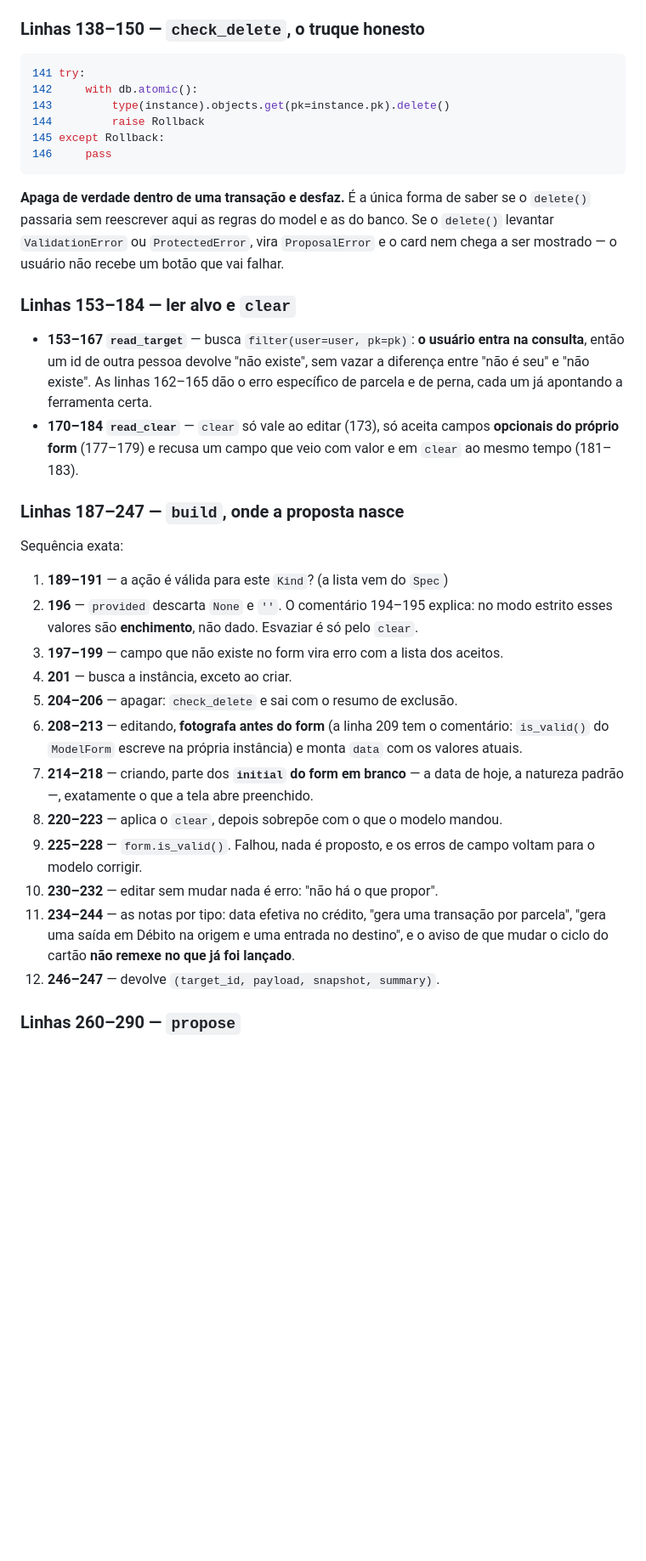
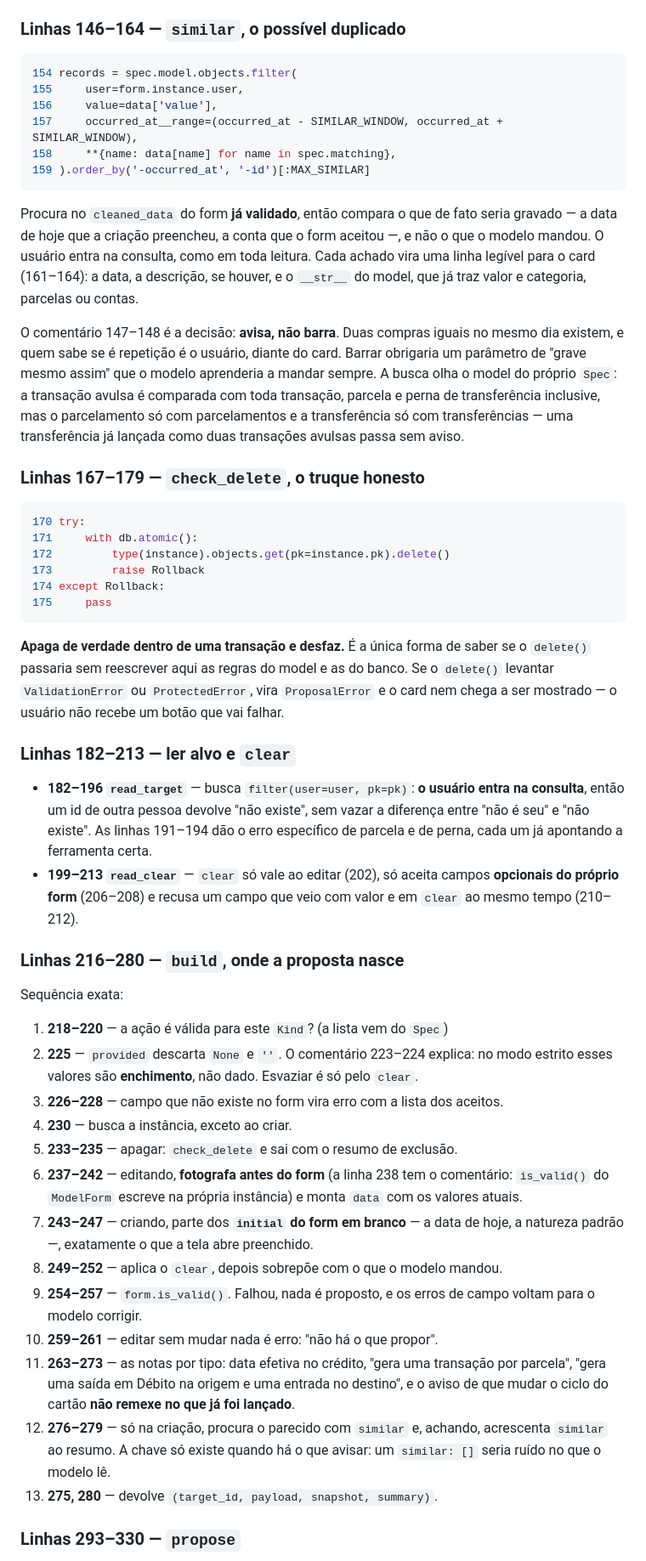
Before and after one commit to gabriel-pagani/finflow, a Markdown page: assistant/docs/ARQUITETURA.md, the part around one of its changes. Shown at 85% size. GitHub-like rendering; folded sections open; blank space fills up the shorter version.

Commit message:
docs(assistente): documenta o aviso de transação repetida

````diff
--- a/assistant/docs/ARQUITETURA.md
+++ b/assistant/docs/ARQUITETURA.md
@@ -708,14 +724,39 @@ pk, data para ISO e `Decimal` para string, porque o destino é um `JSONField`.
   parcela, ambas via `card.charge_date`.
 
-### Linhas 138–150 — `check_delete`, o truque honesto
-
-```python
-141 try:
-142     with db.atomic():
-143         type(instance).objects.get(pk=instance.pk).delete()
-144         raise Rollback
-145 except Rollback:
-146     pass
+### Linhas 146–164 — `similar`, o possível duplicado
+
+```python
+154 records = spec.model.objects.filter(
+155     user=form.instance.user,
+156     value=data['value'],
+157     occurred_at__range=(occurred_at - SIMILAR_WINDOW, occurred_at + SIMILAR_WINDOW),
+158     **{name: data[name] for name in spec.matching},
+159 ).order_by('-occurred_at', '-id')[:MAX_SIMILAR]
+```
+
+Procura no `cleaned_data` do form **já validado**, então compara o que de fato
+seria gravado — a data de hoje que a criação preencheu, a conta que o form aceitou
+—, e não o que o modelo mandou. O usuário entra na consulta, como em toda leitura.
+Cada achado vira uma linha legível para o card (161–164): a data, a descrição, se
+houver, e o `__str__` do model, que já traz valor e categoria, parcelas ou contas.
+
+O comentário 147–148 é a decisão: **avisa, não barra**. Duas compras iguais no
+mesmo dia existem, e quem sabe se é repetição é o usuário, diante do card. Barrar
+obrigaria um parâmetro de "grave mesmo assim" que o modelo aprenderia a mandar
+sempre. A busca olha o model do próprio `Spec`: a transação avulsa é comparada com
+toda transação, parcela e perna de transferência inclusive, mas o parcelamento só
+com parcelamentos e a transferência só com transferências — uma transferência já
+lançada como duas transações avulsas passa sem aviso.
+
+### Linhas 167–179 — `check_delete`, o truque honesto
+
+```python
+170 try:
+171     with db.atomic():
+172         type(instance).objects.get(pk=instance.pk).delete()
+173         raise Rollback
+174 except Rollback:
+175     pass
 ```
 
 **Apaga de verdade dentro de uma transação e desfaz.** É a única forma de saber se
@@ -723,40 +764,43 @@ o `delete()` passaria sem reescrever aqui as regras do model e as do banco. Se o
 `delete()` levantar `ValidationError` ou `ProtectedError`, vira `ProposalError` e o
 card nem chega a ser mostrado — o usuário não recebe um botão que vai falhar.
 
-### Linhas 153–184 — ler alvo e `clear`
-
-- **153–167 `read_target`** — busca `filter(user=user, pk=pk)`: **o usuário entra na
+### Linhas 182–213 — ler alvo e `clear`
+
+- **182–196 `read_target`** — busca `filter(user=user, pk=pk)`: **o usuário entra na
   consulta**, então um id de outra pessoa devolve "não existe", sem vazar a
-  diferença entre "não é seu" e "não existe". As linhas 162–165 dão o erro
+  diferença entre "não é seu" e "não existe". As linhas 191–194 dão o erro
   específico de parcela e de perna, cada um já apontando a ferramenta certa.
-- **170–184 `read_clear`** — `clear` só vale ao editar (173), só aceita campos
-  **opcionais do próprio form** (177–179) e recusa um campo que veio com valor e em
-  `clear` ao mesmo tempo (181–183).
-
-### Linhas 187–247 — `build`, onde a proposta nasce
+- **199–213 `read_clear`** — `clear` só vale ao editar (202), só aceita campos
+  **opcionais do próprio form** (206–208) e recusa um campo que veio com valor e em
+  `clear` ao mesmo tempo (210–212).
+
+### Linhas 216–280 — `build`, onde a proposta nasce
 
 Sequência exata:
 
-1. **189–191** — a ação é válida para este `Kind`? (a lista vem do `Spec`)
-2. **196** — `provided` descarta `None` e `''`. O comentário 194–195 explica: no
+1. **218–220** — a ação é válida para este `Kind`? (a lista vem do `Spec`)
+2. **225** — `provided` descarta `None` e `''`. O comentário 223–224 explica: no
    modo estrito esses valores são **enchimento**, não dado. Esvaziar é só pelo `clear`.
-3. **197–199** — campo que não existe no form vira erro com a lista dos aceitos.
-4. **201** — busca a instância, exceto ao criar.
-5. **204–206** — apagar: `check_delete` e sai com o resumo de exclusão.
-6. **208–213** — editando, **fotografa antes do form** (a linha 209 tem o comentário:
+3. **226–228** — campo que não existe no form vira erro com a lista dos aceitos.
+4. **230** — busca a instância, exceto ao criar.
+5. **233–235** — apagar: `check_delete` e sai com o resumo de exclusão.
+6. **237–242** — editando, **fotografa antes do form** (a linha 238 tem o comentário:
    `is_valid()` do `ModelForm` escreve na própria instância) e monta `data` com os
    valores atuais.
-7. **214–218** — criando, parte dos **`initial` do form em branco** — a data de hoje,
+7. **243–247** — criando, parte dos **`initial` do form em branco** — a data de hoje,
    a natureza padrão —, exatamente o que a tela abre preenchido.
-8. **220–223** — aplica o `clear`, depois sobrepõe com o que o modelo mandou.
-9. **225–228** — `form.is_valid()`. Falhou, nada é proposto, e os erros de campo
+8. **249–252** — aplica o `clear`, depois sobrepõe com o que o modelo mandou.
+9. **254–257** — `form.is_valid()`. Falhou, nada é proposto, e os erros de campo
    voltam para o modelo corrigir.
-10. **230–232** — editar sem mudar nada é erro: "não há o que propor".
-11. **234–244** — as notas por tipo: data efetiva no crédito, "gera uma transação
+10. **259–261** — editar sem mudar nada é erro: "não há o que propor".
+11. **263–273** — as notas por tipo: data efetiva no crédito, "gera uma transação
     por parcela", "gera uma saída em Débito na origem e uma entrada no destino", e
     o aviso de que mudar o ciclo do cartão **não remexe no que já foi lançado**.
-12. **246–247** — devolve `(target_id, payload, snapshot, summary)`.
-
-### Linhas 260–290 — `propose`
+12. **276–279** — só na criação, procura o parecido com `similar` e, achando,
+    acrescenta `similar` ao resumo. A chave só existe quando há o que avisar: um
+    `similar: []` seria ruído no que o modelo lê.
+13. **275, 280** — devolve `(target_id, payload, snapshot, summary)`.
+
+### Linhas 293–330 — `propose`
 
 Cria a `Proposal` com `status=PENDING` e devolve ao modelo um payload cuja
````
Also changed, not shown: other parts of assistant/docs/ARQUITETURA.md (+227 -202 lines).
